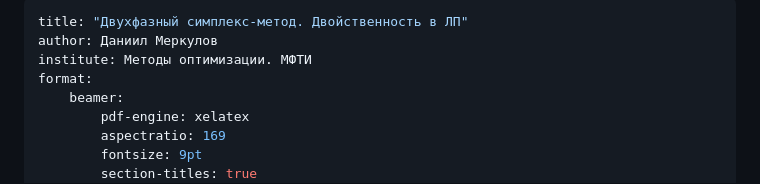
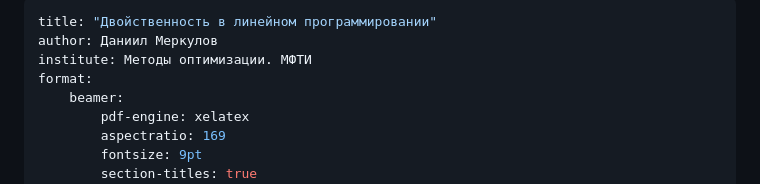
Before and after one commit to MerkulovDaniil/mipt25, a Markdown page: lectures/9.md, the part around the change. Rendered like a GitHub page.

Commit message:
changed 9th lecture

```diff
--- a/lectures/9.md
+++ b/lectures/9.md
@@ -1,5 +1,5 @@
 ---
-title: "Двухфазный симплекс-метод. Двойственность в ЛП"
+title: "Двойственность в линейном программировании"
 author: Даниил Меркулов
 institute: Методы оптимизации. МФТИ
 format:
```
